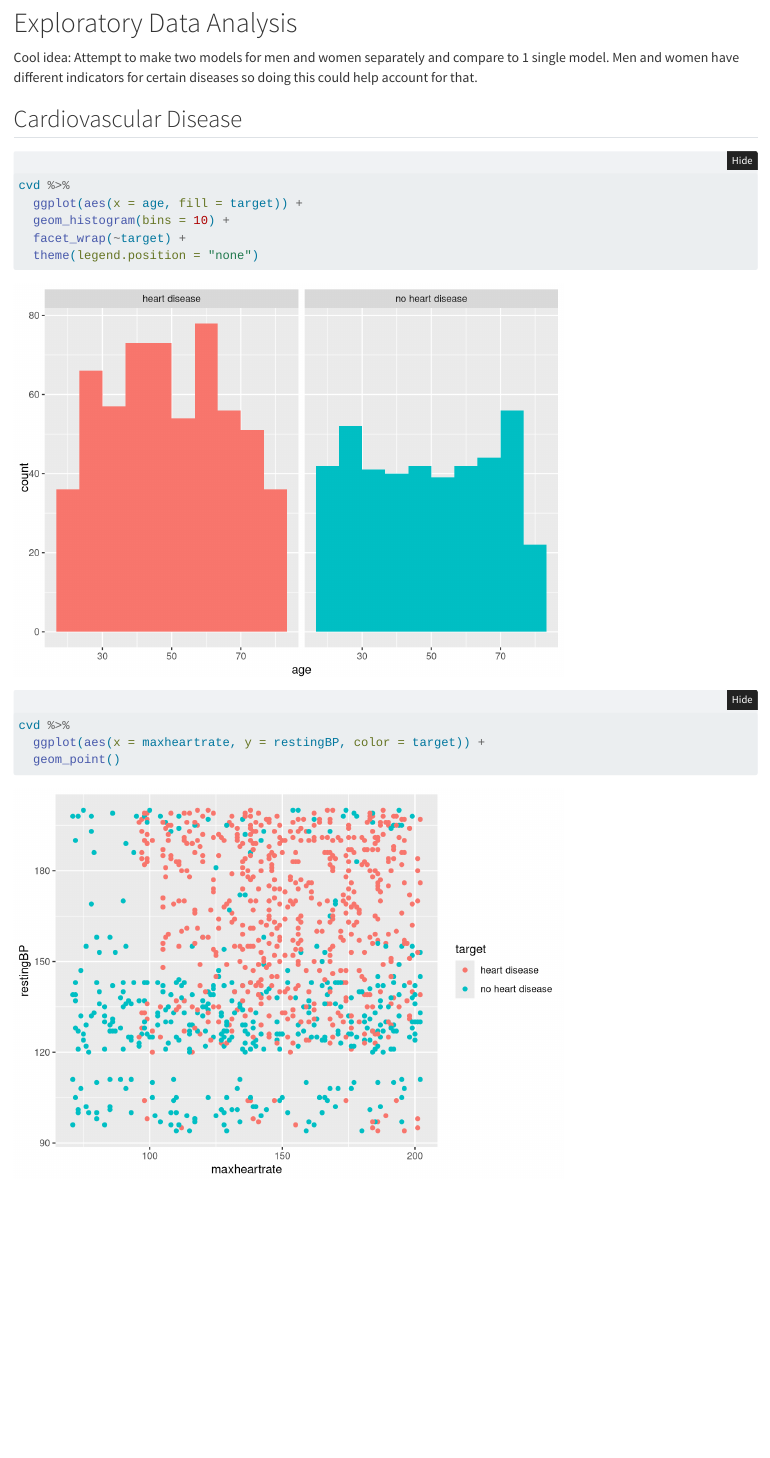
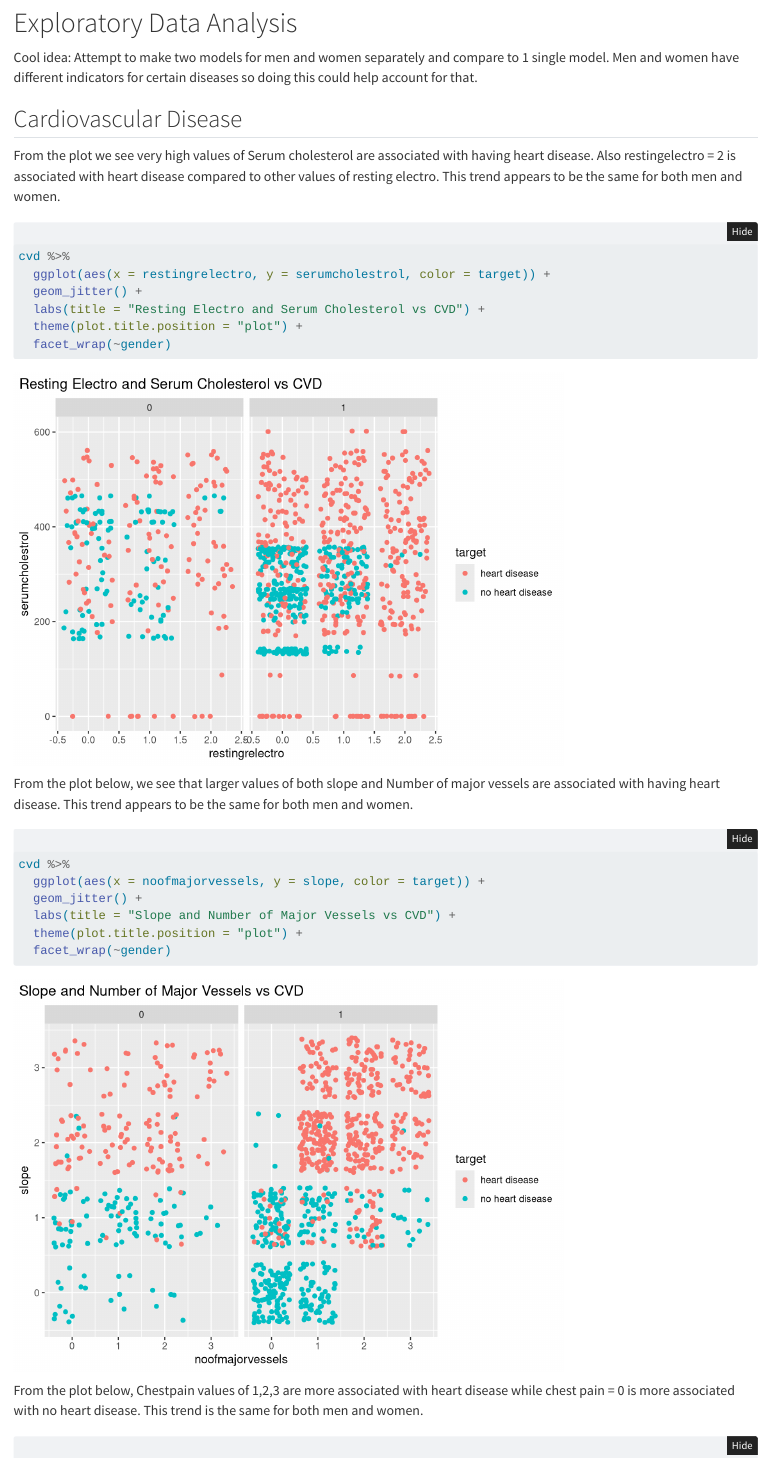
Before and after one commit to brendad8/STAT-551-Project, a Quarto document (eda.qmd): the page in a window 1100 px wide, from 2440 px down. Rendered offline with R 4.5, knitr and Pandoc in place of Quarto, with nearby package versions; folded parts are opened; code that draws random numbers runs with fixed seeds of ours; some code elsewhere in the file could not run offline.

Commit message:
Cardio vascular disease dataset eda

````diff
--- a/eda.qmd
+++ b/eda.qmd
@@ -88,10 +88,28 @@ Cool idea: Attempt to make two models for men and women separately and compare t
 
 ## Cardiovascular Disease
 
+From the plot we see very high values of Serum cholesterol are associated with having heart disease. Also restingelectro = 2 is associated with heart disease compared to other values of resting electro. This trend appears to be the same for both men and women.
+
 ```{r}
 cvd %>%
-  ggplot(aes(x = age, fill = target)) +
-  geom_histogram(bins = 10) +
-  facet_wrap(~target) +
-  theme(legend.position = "none")
+  ggplot(aes(x = restingrelectro, y = serumcholestrol, color = target)) +
+  geom_jitter() +
+  labs(title = "Resting Electro and Serum Cholesterol vs CVD") +
+  theme(plot.title.position = "plot") +
+  facet_wrap(~gender)
 ```
+
+From the plot below, we see that larger values of both slope and Number of major vessels are associated with having heart disease. This trend appears to be the same for both men and women.
+
+```{r}
+cvd %>%
+  ggplot(aes(x = noofmajorvessels, y = slope, color = target)) +
+  geom_jitter() +
+  labs(title = "Slope and Number of Major Vessels vs CVD") +
+  theme(plot.title.position = "plot") +
+  facet_wrap(~gender)
+```
+
+From the plot below, Chestpain values of 1,2,3 are more associated with heart disease while chest pain = 0 is more associated with no heart disease. This trend is the same for both men and women.
+
+```{r}
@@ -99,4 +127,3 @@ cvd %>%
 ```{r}
 cvd %>%
   ggplot(aes(x = maxheartrate, y = restingBP, color = target)) +
-  geom_point()
````
Also changed, not shown: eda.qmd (14 more changed lines).
